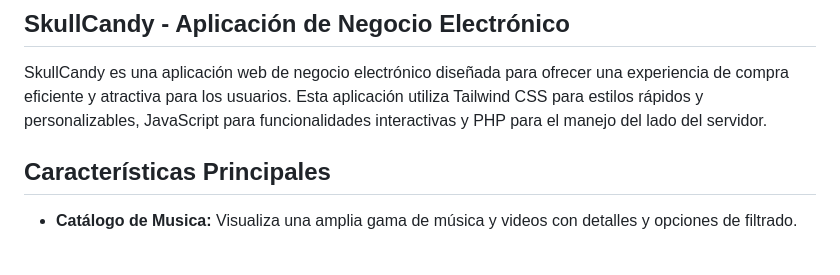
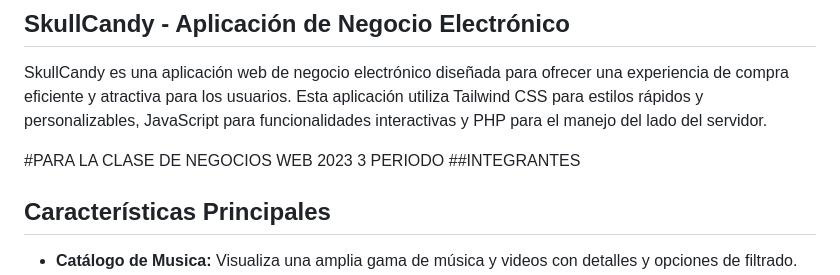
Before and after one commit to ham0ncito/SkuulllCanldy, a Markdown page: README.md, the part around the change. Drawn GitHub-style; blank space fills up the shorter version.

```diff
--- a/README.md
+++ b/README.md
@@ -4,6 +4,8 @@
 
 SkullCandy es una aplicación web de negocio electrónico diseñada para ofrecer una experiencia de compra eficiente y atractiva para los usuarios. Esta aplicación utiliza Tailwind CSS para estilos rápidos y personalizables, JavaScript para funcionalidades interactivas y PHP para el manejo del lado del servidor.
 
+#PARA LA CLASE DE NEGOCIOS WEB 2023 3 PERIODO
+##INTEGRANTES
 
 <image src="https://firebasestorage.googleapis.com/v0/b/skulllcandl.appspot.com/o/Src%2FWhatsApp%20Image%202023-11-15%20at%2021.12.49.jpeg?alt=media&token=0186a233-c481-4df7-8cf2-f3414f32bed4" alt="Descripción de la imagen">
 
```
